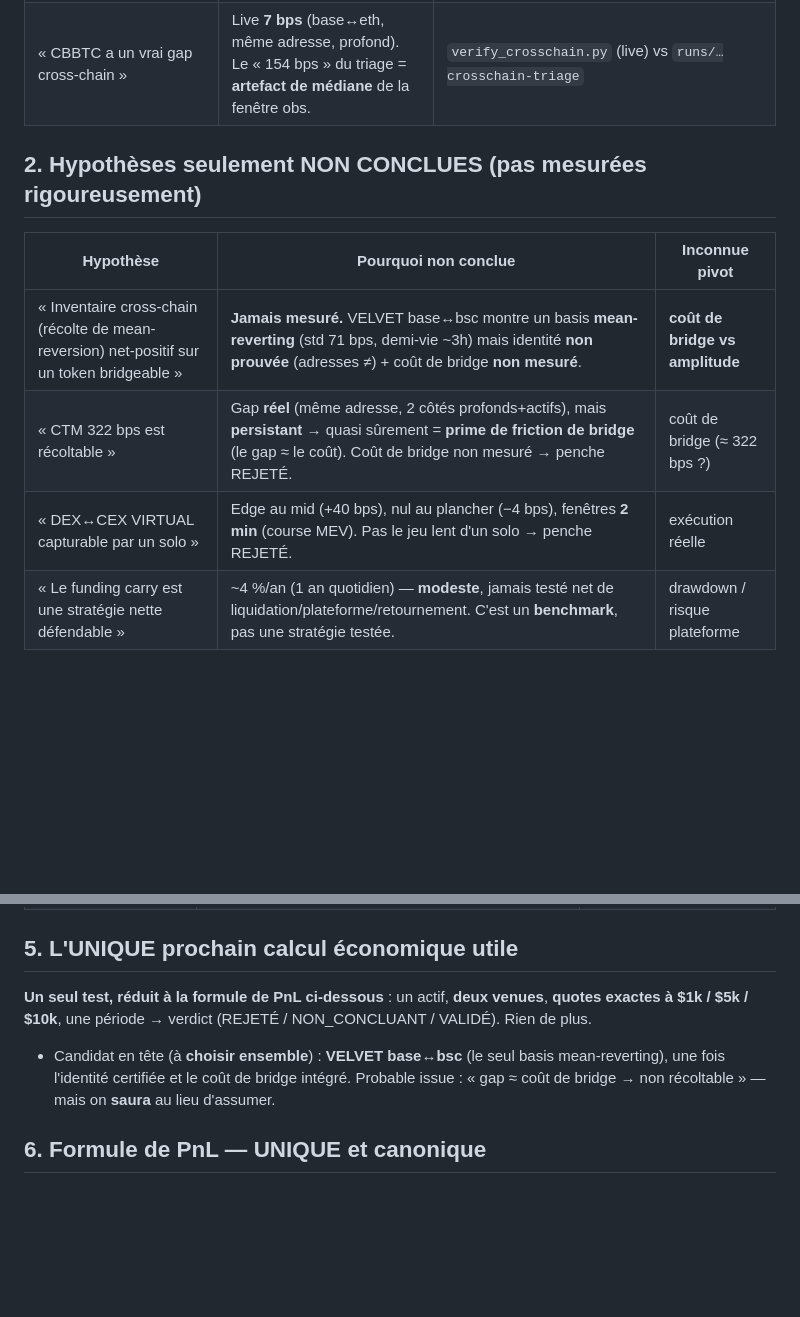
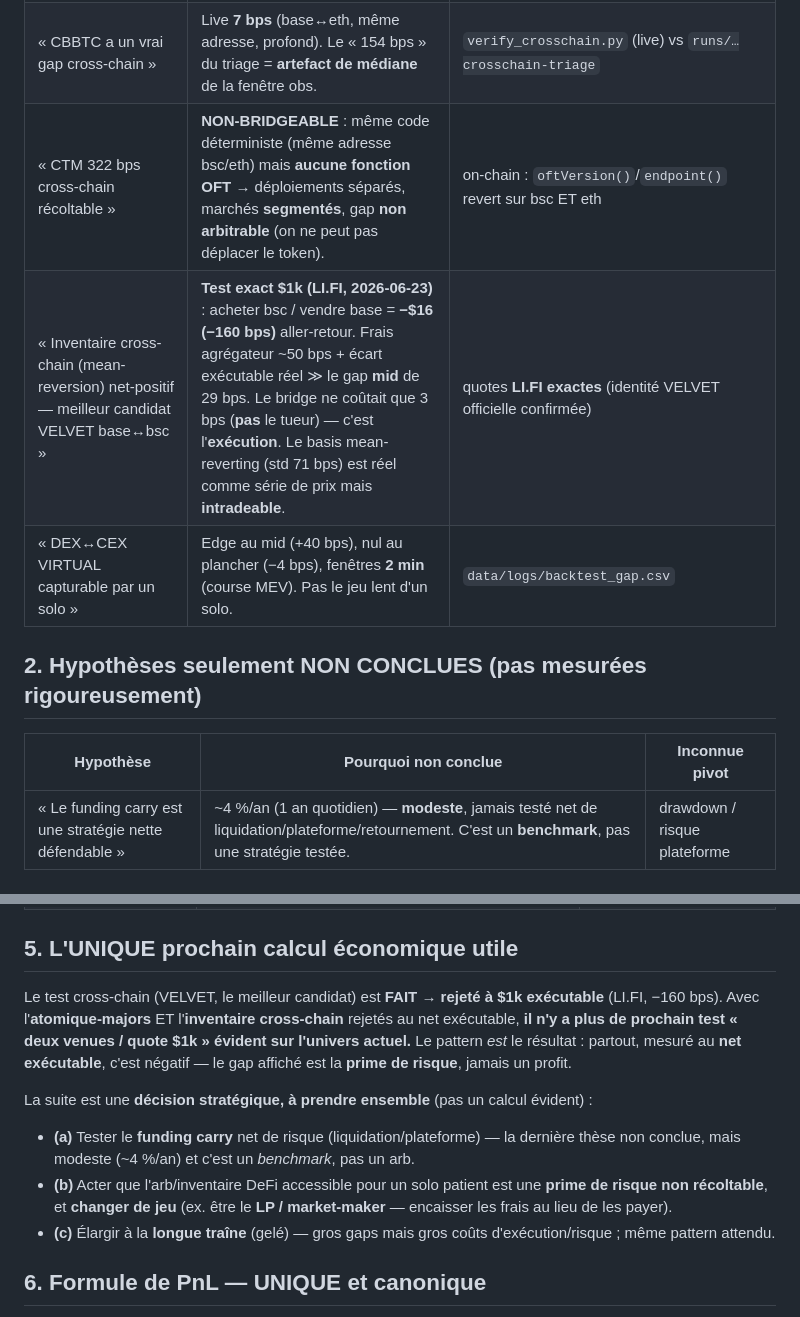
Before and after one commit to JohnsonAnanas/hey, a Markdown page: docs/STATE.md, 2 parts joined by grey strips. Drawn GitHub-style; blank space fills up the shorter version.

Commit message:
docs: STATE.md — test minimal VELVET $1k (LI.FI) = -160 bps -> inventaire cross-chain REJETÉ
Test unique demandé (identité officielle ✓ + bridge possible via LI.FI ✓ + quotes exactes $1k) :
acheter VELVET bsc / vendre base = -$16 (-160 bps) aller-retour. Le « gap mid » de 29 bps n'existe pas
à l'exécution (frais agrégateur ~50 bps + écart exécutable réel ≫ gap) ; le bridge ne coûtait que 3 bps
(pas le tueur). CTM aussi rejeté (non-bridgeable : pas d'OFT, déploiements séparés). STATE.md : ces 2
hypothèses passent de NON-CONCLU à REJETÉ ; section 5 màj (plus de test « 2 venues/$1k » évident ->
décision stratégique). Le pattern est le résultat : partout, au net EXÉCUTABLE, négatif = prime de risque.

Co-Authored-By: Claude Opus 4.8 (1M context) <noreply@anthropic.com>

```diff
--- a/docs/STATE.md
+++ b/docs/STATE.md
@@ -11,14 +11,14 @@
 | « DEX↔CEX majors (ETH/BTC) capturable par un solo, net de frais » | ETH : 263 obs, net médian **−11,9 bps**, 2 % actionnable. BTC/ETH backtest : net plancher ~0. | `data/historical/settle_dex_cex.csv`, `data/logs/backtest_gap.csv` |
 | « Arbitrage atomique LENT, net, observable sur l'univers Base ÉLIGIBLE (paires ancrées WETH/USDC) » | Fenêtre 14 j v3 : **42 161 routes éligibles, 0 net-positive** (quotes v3 exactes, borne sup.). Backfill v2 7 j corrobore (0 net, 98 % sans dislocation brute). | `runs/…backfill-v3-fenetre-longue` (REJETE scopé) ; `runs/…backfill-intrachain` |
 | « CBBTC a un vrai gap cross-chain » | Live **7 bps** (base↔eth, même adresse, profond). Le « 154 bps » du triage = **artefact de médiane** de la fenêtre obs. | `verify_crosschain.py` (live) vs `runs/…crosschain-triage` |
+| « CTM 322 bps cross-chain récoltable » | **NON-BRIDGEABLE** : même code déterministe (même adresse bsc/eth) mais **aucune fonction OFT** → déploiements séparés, marchés **segmentés**, gap **non arbitrable** (on ne peut pas déplacer le token). | on-chain : `oftVersion()`/`endpoint()` revert sur bsc ET eth |
+| « Inventaire cross-chain (mean-reversion) net-positif — meilleur candidat VELVET base↔bsc » | **Test exact $1k (LI.FI, 2026-06-23)** : acheter bsc / vendre base = **−$16 (−160 bps)** aller-retour. Frais agrégateur ~50 bps + écart exécutable réel ≫ le gap **mid** de 29 bps. Le bridge ne coûtait que 3 bps (**pas** le tueur) — c'est l'**exécution**. Le basis mean-reverting (std 71 bps) est réel comme série de prix mais **intradeable**. | quotes **LI.FI exactes** (identité VELVET officielle confirmée) |
+| « DEX↔CEX VIRTUAL capturable par un solo » | Edge au mid (+40 bps), nul au plancher (−4 bps), fenêtres **2 min** (course MEV). Pas le jeu lent d'un solo. | `data/logs/backtest_gap.csv` |
 
 ## 2. Hypothèses seulement NON CONCLUES (pas mesurées rigoureusement)
 
 | Hypothèse | Pourquoi non conclue | Inconnue pivot |
 |---|---|---|
-| « Inventaire cross-chain (récolte de mean-reversion) net-positif sur un token bridgeable » | **Jamais mesuré.** VELVET base↔bsc montre un basis **mean-reverting** (std 71 bps, demi-vie ~3h) mais identité **non prouvée** (adresses ≠) + coût de bridge **non mesuré**. | **coût de bridge vs amplitude** |
-| « CTM 322 bps est récoltable » | Gap **réel** (même adresse, 2 côtés profonds+actifs), mais **persistant** → quasi sûrement = **prime de friction de bridge** (le gap ≈ le coût). Coût de bridge non mesuré → penche REJETÉ. | coût de bridge (≈ 322 bps ?) |
-| « DEX↔CEX VIRTUAL capturable par un solo » | Edge au mid (+40 bps), nul au plancher (−4 bps), fenêtres **2 min** (course MEV). Pas le jeu lent d'un solo → penche REJETÉ. | exécution réelle |
 | « Le funding carry est une stratégie nette défendable » | ~4 %/an (1 an quotidien) — **modeste**, jamais testé net de liquidation/plateforme/retournement. C'est un **benchmark**, pas une stratégie testée. | drawdown / risque plateforme |
 
 ## 3. PnL net réellement positif mesuré
@@ -36,8 +36,12 @@
 
 ## 5. L'UNIQUE prochain calcul économique utile
 
-**Un seul test, réduit à la formule de PnL ci-dessous** : un actif, **deux venues**, **quotes exactes à $1k / $5k / $10k**, une période → verdict (REJETÉ / NON_CONCLUANT / VALIDÉ). Rien de plus.
-- Candidat en tête (à **choisir ensemble**) : **VELVET base↔bsc** (le seul basis mean-reverting), une fois l'identité certifiée et le coût de bridge intégré. Probable issue : « gap ≈ coût de bridge → non récoltable » — mais on **saura** au lieu d'assumer.
+Le test cross-chain (VELVET, le meilleur candidat) est **FAIT → rejeté à $1k exécutable** (LI.FI, −160 bps). Avec l'**atomique-majors** ET l'**inventaire cross-chain** rejetés au net exécutable, **il n'y a plus de prochain test « deux venues / quote $1k » évident sur l'univers actuel.** Le pattern *est* le résultat : partout, mesuré au **net exécutable**, c'est négatif — le gap affiché est la **prime de risque**, jamais un profit.
+
+La suite est une **décision stratégique, à prendre ensemble** (pas un calcul évident) :
+- **(a)** Tester le **funding carry** net de risque (liquidation/plateforme) — la dernière thèse non conclue, mais modeste (~4 %/an) et c'est un *benchmark*, pas un arb.
+- **(b)** Acter que l'arb/inventaire DeFi accessible pour un solo patient est une **prime de risque non récoltable**, et **changer de jeu** (ex. être le **LP / market-maker** — encaisser les frais au lieu de les payer).
+- **(c)** Élargir à la **longue traîne** (gelé) — gros gaps mais gros coûts d'exécution/risque ; même pattern attendu.
 
 ## 6. Formule de PnL — UNIQUE et canonique
 
```
